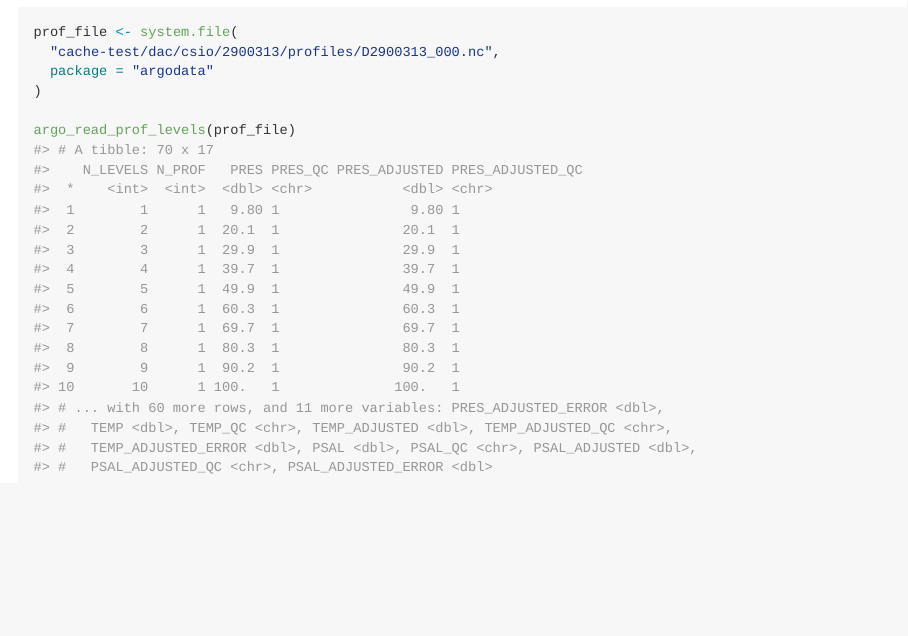
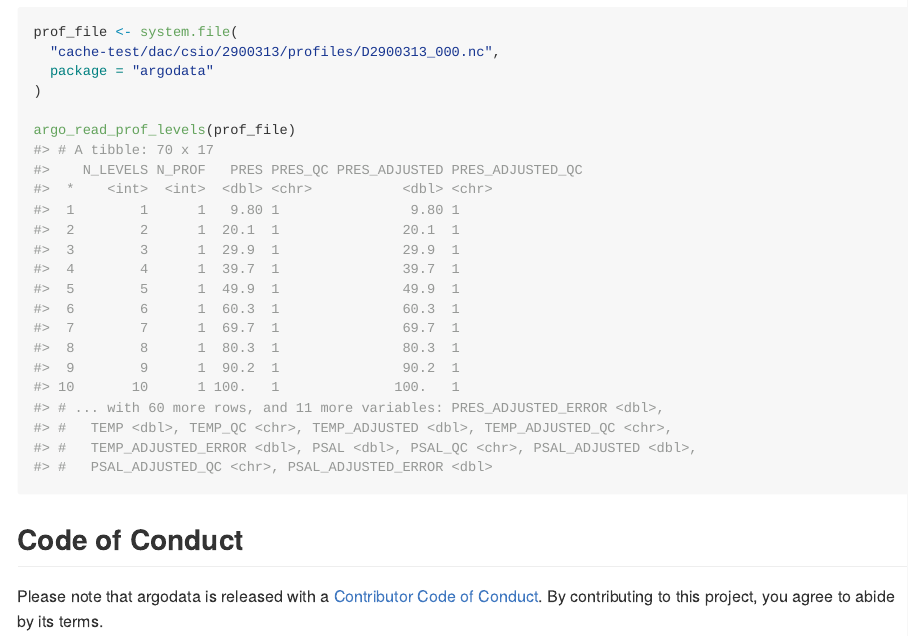
Before and after one commit to ArgoCanada/argodata, an R Markdown document (README.Rmd): the page in a window 1100 px wide, from 1800 px down. The pictures show the output file README.md that the author committed with the source, drawn offline in the style of GitHub; badge pictures from the web are left out.

Commit message:
contributing guidelines (#32)

````diff
--- a/README.Rmd
+++ b/README.Rmd
@@ -97,3 +97,7 @@
 
 argo_read_prof_levels(prof_file)
 ```
+
+## Code of Conduct
+
+Please note that argodata is released with a [Contributor Code of Conduct](https://contributor-covenant.org/version/2/0/CODE_OF_CONDUCT.html). By contributing to this project, you agree to abide by its terms.
--- a/_pkgdown.yml
+++ b/_pkgdown.yml
@@ -1,6 +1,8 @@
 
 figures:
   dpi: 300
+
+url: https://argocanada.github.io/argodata
 
 reference:
 - title: Load and filter indexes
````
Also changed, not shown: .github/CODE_OF_CONDUCT.md (added), .github/CONTRIBUTING.md (added), README.md.
